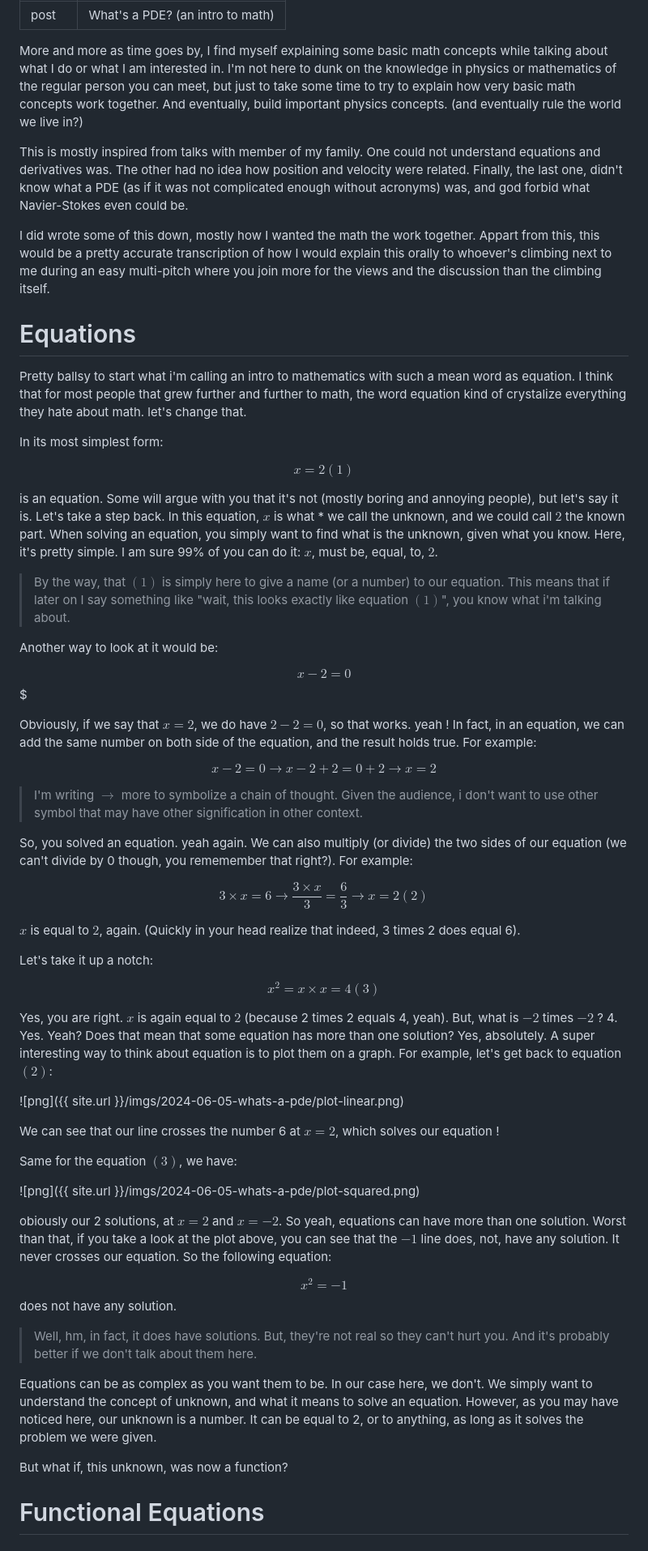
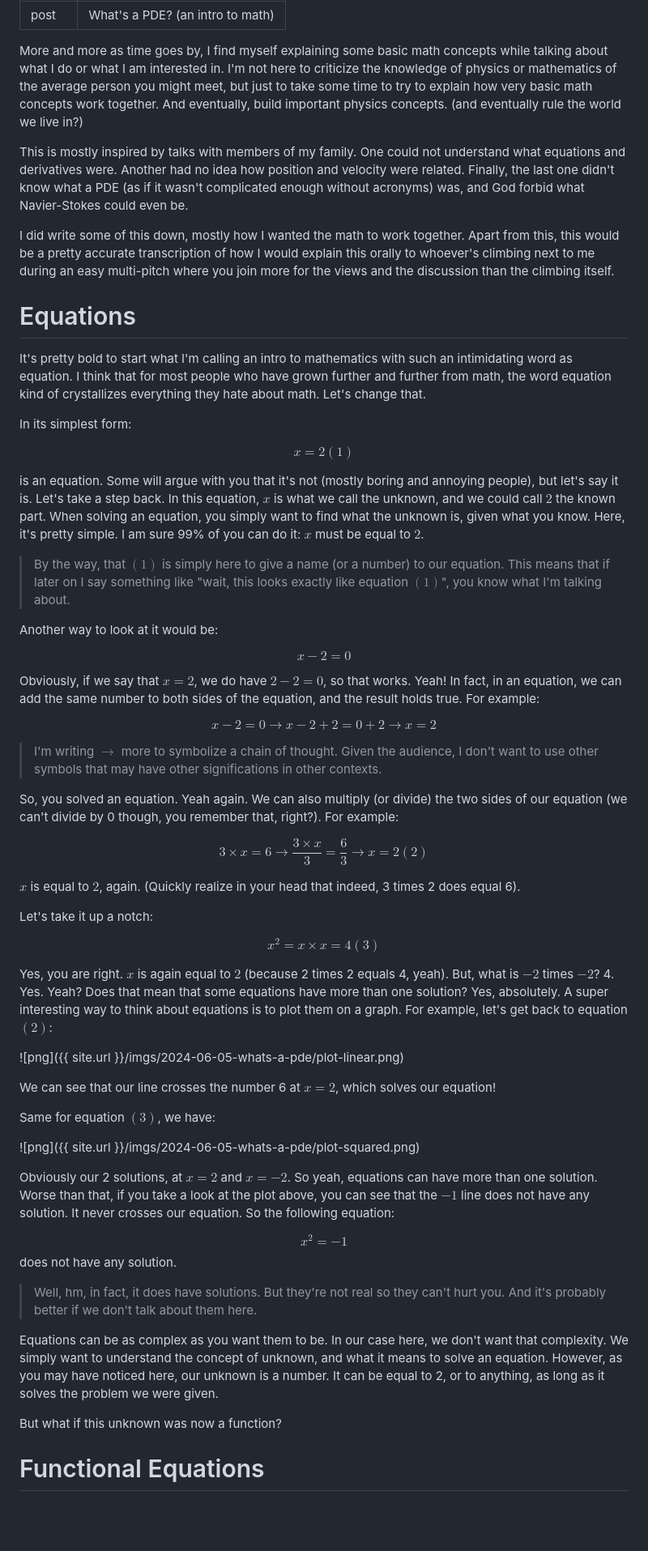
Before and after one commit to DonsetPG/DonsetPG.github.io, a Markdown page: drafts/posts/2024-06-05-whats-a-pde.md, the part around one of its changes. Shown at 81% size. Drawn GitHub-style; blank space fills up the shorter version.

```diff
--- a/drafts/posts/2024-06-05-whats-a-pde.md
+++ b/drafts/posts/2024-06-05-whats-a-pde.md
@@ -33,72 +33,72 @@ MathJax.Hub.Queue(function() {
 
 
 More and more as time goes by, I find myself explaining some basic math concepts while talking about what I do or what I am interested in.
-I'm not here to dunk on the knowledge in physics or mathematics of the regular person you can meet, but just to take some time to try to explain how very basic math
+I'm not here to criticize the knowledge of physics or mathematics of the average person you might meet, but just to take some time to try to explain how very basic math
 concepts work together. And eventually, build important physics concepts. (and eventually rule the world we live in?)
 
-This is mostly inspired from talks with member of my family. One could not understand equations and derivatives was. The other had no idea how position and velocity were related.
-Finally, the last one, didn't know what a PDE (as if it was not complicated enough without acronyms) was, and god forbid what Navier-Stokes even could be.
+This is mostly inspired by talks with members of my family. One could not understand what equations and derivatives were. Another had no idea how position and velocity were related.
+Finally, the last one didn't know what a PDE (as if it wasn't complicated enough without acronyms) was, and God forbid what Navier-Stokes could even be.
 
-I did wrote some of this down, mostly how I wanted the math the work together. Appart from this, this would be a pretty accurate transcription of how I would explain this
+I did write some of this down, mostly how I wanted the math to work together. Apart from this, this would be a pretty accurate transcription of how I would explain this
 orally to whoever's climbing next to me during an easy multi-pitch where you join more for the views and the discussion than the climbing itself.
 
 # Equations
 
-Pretty ballsy to start what i'm calling an intro to mathematics with such a mean word as equation. I think that for most people that grew further and further to math,
-the word equation kind of crystalize everything they hate about math. let's change that.
+It's pretty bold to start what I'm calling an intro to mathematics with such an intimidating word as equation. I think that for most people who have grown further and further from math,
+the word equation kind of crystallizes everything they hate about math. Let's change that.
 
-In its most simplest form:
+In its simplest form:
 
 $$x=2 (1)$$
 
-is an equation. Some will argue with you that it's not (mostly boring and annoying people), but let's say it is. Let's take a step back. In this equation, $x$ is what *
-we call the unknown, and we could call $2$ the known part. When solving an equation, you simply want to find what is the unknown, given what you know. Here, it's pretty simple.
-I am sure 99% of you can do it: $x$, must be, equal, to, $2$.
+is an equation. Some will argue with you that it's not (mostly boring and annoying people), but let's say it is. Let's take a step back. In this equation, $x$ is what
+we call the unknown, and we could call $2$ the known part. When solving an equation, you simply want to find what the unknown is, given what you know. Here, it's pretty simple.
+I am sure 99% of you can do it: $x$ must be equal to $2$.
 
-> By the way, that $(1)$ is simply here to give a name (or a number) to our equation. This means that if later on I say something like "wait, this looks exactly like equation $(1)$", you know what i'm talking about.
+> By the way, that $(1)$ is simply here to give a name (or a number) to our equation. This means that if later on I say something like "wait, this looks exactly like equation $(1)$", you know what I'm talking about.
 
 Another way to look at it would be:
 
-$$x-2=0$$$
+$$x-2=0$$
 
-Obviously, if we say that $x=2$, we do have $2-2=0$, so that works. yeah ! In fact, in an equation, we can add the same number on both side of the equation, and
+Obviously, if we say that $x=2$, we do have $2-2=0$, so that works. Yeah! In fact, in an equation, we can add the same number to both sides of the equation, and
 the result holds true. For example:
 
 $$x-2 = 0 \rightarrow x-2 +2 = 0 + 2 \rightarrow x=2$$
 
-> I'm writing $\rightarrow$ more to symbolize a chain of thought. Given the audience, i don't want to use other symbol that may have other signification in other context.
+> I'm writing $\rightarrow$ more to symbolize a chain of thought. Given the audience, I don't want to use other symbols that may have other significations in other contexts.
 
-So, you solved an equation. yeah again. We can also multiply (or divide) the two sides of our equation (we can't divide by 0 though, you rememember that right?).
+So, you solved an equation. Yeah again. We can also multiply (or divide) the two sides of our equation (we can't divide by 0 though, you remember that, right?).
 For example:
 
 $$3 \times x = 6 \rightarrow \frac{3 \times x}{3} = \frac{6}{3} \rightarrow x=2 (2)$$
 
-$x$ is equal to $2$, again. (Quickly in your head realize that indeed, 3 times 2 does equal 6).
+$x$ is equal to $2$, again. (Quickly realize in your head that indeed, 3 times 2 does equal 6).
 
 Let's take it up a notch:
 
 $$x^2 = x \times x = 4 (3)$$
 
-Yes, you are right. $x$ is again equal to $2$ (because 2 times 2 equals 4, yeah). But, what is $-2$ times $-2$ ? 4. Yes. Yeah? Does that mean that some equation
-has more than one solution? Yes, absolutely. A super interesting way to think about equation is to plot them on a graph. For example, let's get back to equation $(2)$:
+Yes, you are right. $x$ is again equal to $2$ (because 2 times 2 equals 4, yeah). But, what is $-2$ times $-2$? 4. Yes. Yeah? Does that mean that some equations
+have more than one solution? Yes, absolutely. A super interesting way to think about equations is to plot them on a graph. For example, let's get back to equation $(2)$:
 
 ![png]({{ site.url }}/imgs/2024-06-05-whats-a-pde/plot-linear.png)
 
-We can see that our line crosses the number 6 at $x=2$, which solves our equation !
+We can see that our line crosses the number 6 at $x=2$, which solves our equation!
 
-Same for the equation $(3)$, we have:
+Same for equation $(3)$, we have:
 
 ![png]({{ site.url }}/imgs/2024-06-05-whats-a-pde/plot-squared.png)
 
-obiously our 2 solutions, at $x = 2$ and $x=-2$. So yeah, equations can have more than one solution. Worst than that, if you take a look at the plot above, you can see that the $-1$ line does, not, have any solution. It never crosses our equation. So the following equation:
+Obviously our 2 solutions, at $x = 2$ and $x=-2$. So yeah, equations can have more than one solution. Worse than that, if you take a look at the plot above, you can see that the $-1$ line does not have any solution. It never crosses our equation. So the following equation:
 
 $$x^2 = -1$$ does not have any solution.
 
-> Well, hm, in fact, it does have solutions. But, they're not real so they can't hurt you. And it's probably better if we don't talk about them here.
+> Well, hm, in fact, it does have solutions. But they're not real so they can't hurt you. And it's probably better if we don't talk about them here.
 
-Equations can be as complex as you want them to be. In our case here, we don't. We simply want to understand the concept of unknown, and what it means to solve an equation. However, as you may have noticed here, our unknown is a number. It can be equal to 2, or to anything, as long as it solves the problem we were given.
+Equations can be as complex as you want them to be. In our case here, we don't want that complexity. We simply want to understand the concept of unknown, and what it means to solve an equation. However, as you may have noticed here, our unknown is a number. It can be equal to 2, or to anything, as long as it solves the problem we were given.
 
-But what if, this unknown, was now a function?
+But what if this unknown was now a function?
 
 # Functional Equations
 
```
Also changed, not shown: other parts of drafts/posts/2024-06-05-whats-a-pde.md (+27 -27 lines).
